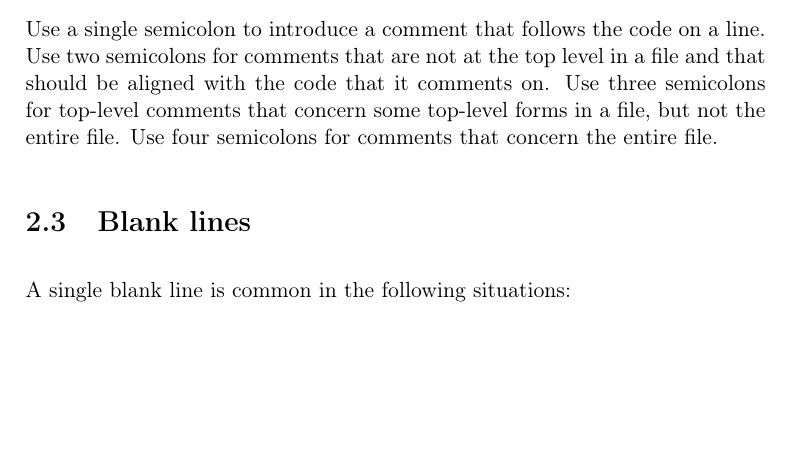
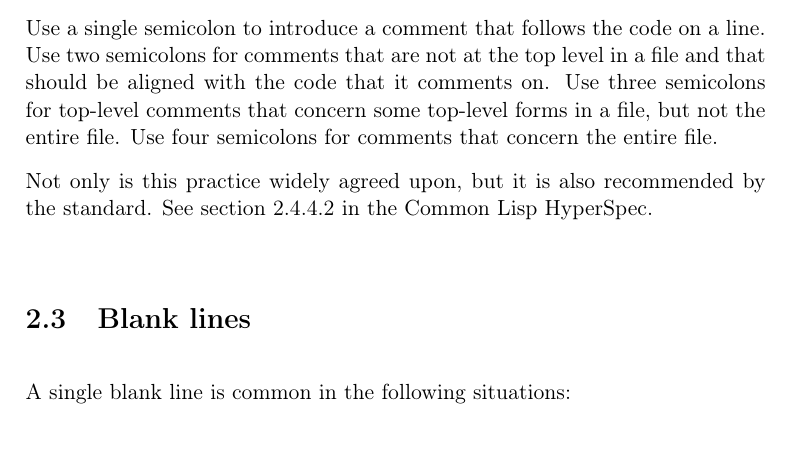
Before and after one commit to robert-strandh/Common-Lisp-style-guide, a LaTeX book (English/common-lisp-style-guide.tex, which reads English/chap-typographical-conventions.tex): part of page 10 of 13, cut so that both start at the same text, the shorter picture padded with empty space. Compiled offline with pdfLaTeX.

Commit message:
Refer to the standard regarding commenting style.

```diff
--- a/English/chap-typographical-conventions.tex
+++ b/English/chap-typographical-conventions.tex
@@ -27,6 +27,10 @@ in a file and that should be aligned with the code that it comments
 on.  Use three semicolons for top-level comments that concern some
 top-level forms in a file, but not the entire file.  Use four
 semicolons for comments that concern the entire file.
+
+Not only is this practice widely agreed upon, but it is also
+recommended by the standard.  See section 2.4.4.2 in the \commonlisp{}
+\hs{}.
 
 \section{Blank lines}
 
```
